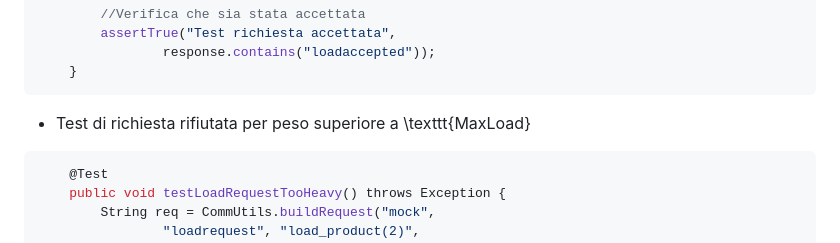
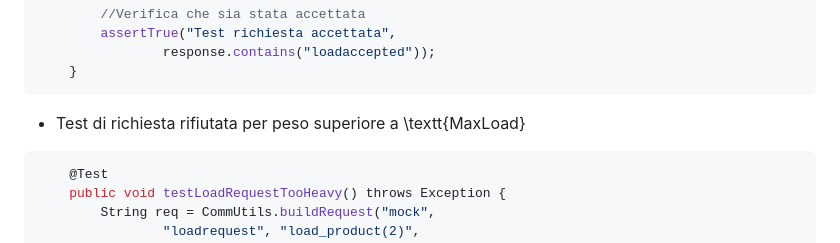
Before and after one commit to sirius-22/ISS_project, a Markdown page: Sprint0/chronicle_v0.md, the part around the change. Drawn GitHub-style.

````diff
--- a/Sprint0/chronicle_v0.md
+++ b/Sprint0/chronicle_v0.md
@@ -141,7 +141,7 @@ Vengono quindi definiti dei test per verificare che il servizio restituisca le r
                 response.contains("loadaccepted"));
     }
 ```
-* Test di richiesta rifiutata per peso superiore a \texttt{MaxLoad}
+* Test di richiesta rifiutata per peso superiore a \textt{MaxLoad}
 ```java
     @Test
 	public void testLoadRequestTooHeavy() throws Exception {
````
